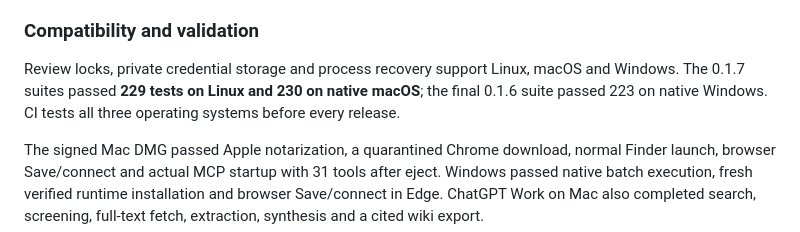
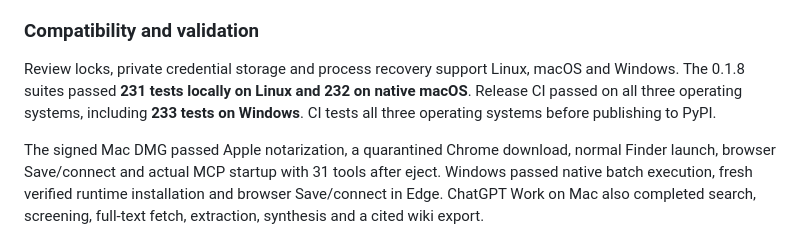
Before and after one commit to junhewk/med-lit-mcp, a Markdown page: README.md, the part around the change. Drawn GitHub-style.

Commit message:
Record released 0.1.8 build and validation

```diff
--- a/README.md
+++ b/README.md
@@ -377,7 +377,7 @@ For platform installer builds, signing and release steps, see [Installation and
 
 ### Compatibility and validation
 
-Review locks, private credential storage and process recovery support Linux, macOS and Windows. The 0.1.7 suites passed **229 tests on Linux and 230 on native macOS**; the final 0.1.6 suite passed 223 on native Windows. CI tests all three operating systems before every release.
+Review locks, private credential storage and process recovery support Linux, macOS and Windows. The 0.1.8 suites passed **231 tests locally on Linux and 232 on native macOS**. Release CI passed on all three operating systems, including **233 tests on Windows**. CI tests all three operating systems before publishing to PyPI.
 
 The signed Mac DMG passed Apple notarization, a quarantined Chrome download, normal Finder launch, browser Save/connect and actual MCP startup with 31 tools after eject. Windows passed native batch execution, fresh verified runtime installation and browser Save/connect in Edge. ChatGPT Work on Mac also completed search, screening, full-text fetch, extraction, synthesis and a cited wiki export.
 
```
Also changed, not shown: docs/validation.md (+12 -5 lines).
